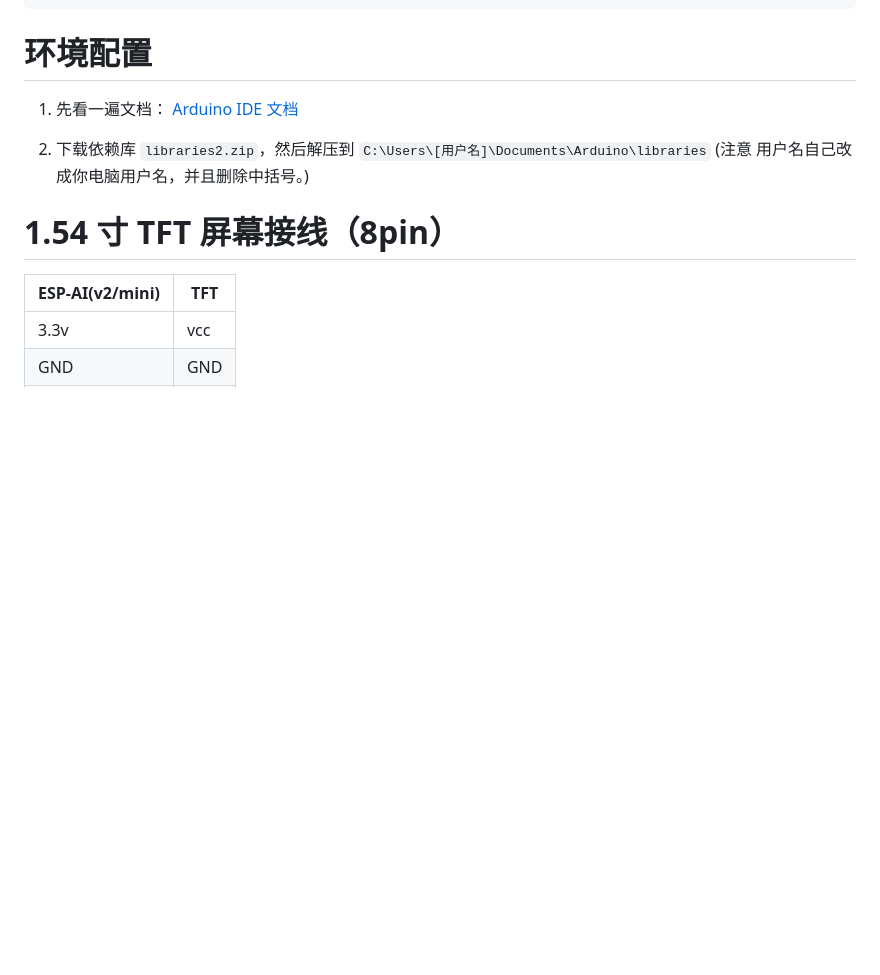
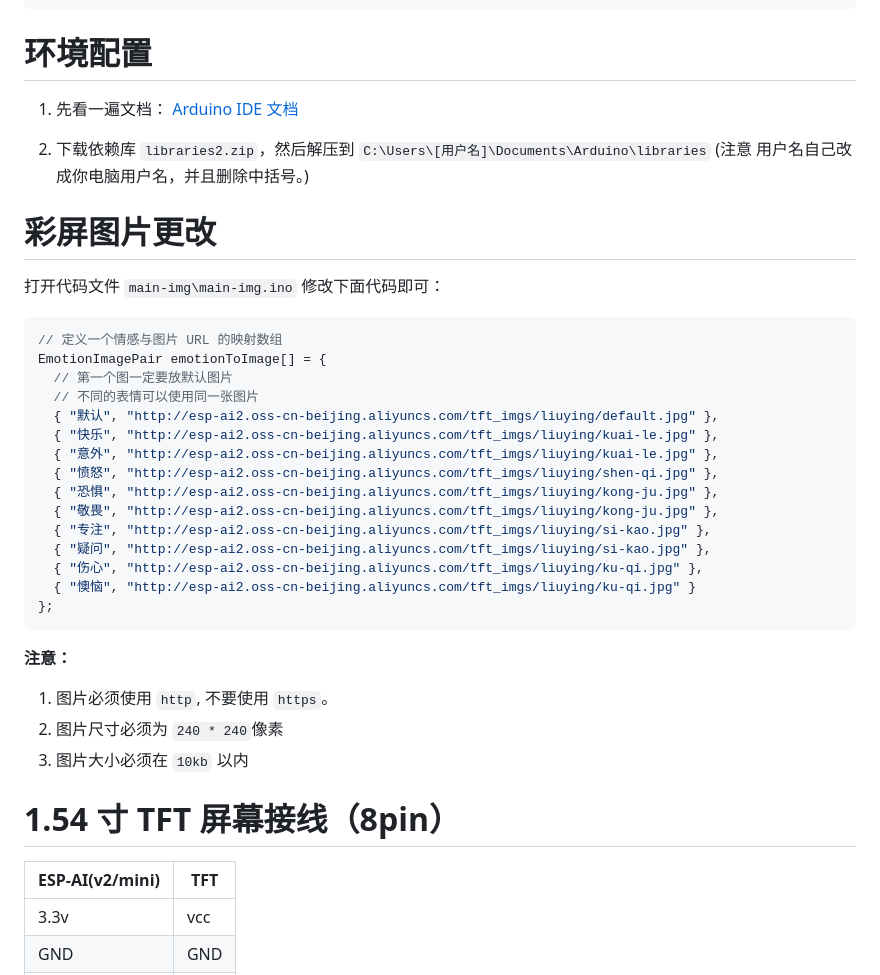
Before and after one commit to wangzongming/esp-ai-business-arduino, a Markdown page: README.md, the part around the change. GitHub-like rendering; blank space fills up the shorter version.

Commit message:
更新说明

````diff
--- a/README.md
+++ b/README.md
@@ -57,6 +57,35 @@ esp-ai-business-arduion/
 
 
 
+# 彩屏图片更改
+
+打开代码文件 `main-img\main-img.ino` 修改下面代码即可：
+
+```c++
+// 定义一个情感与图片 URL 的映射数组
+EmotionImagePair emotionToImage[] = {
+  // 第一个图一定要放默认图片
+  // 不同的表情可以使用同一张图片
+  { "默认", "http://esp-ai2.oss-cn-beijing.aliyuncs.com/tft_imgs/liuying/default.jpg" },
+  { "快乐", "http://esp-ai2.oss-cn-beijing.aliyuncs.com/tft_imgs/liuying/kuai-le.jpg" },
+  { "意外", "http://esp-ai2.oss-cn-beijing.aliyuncs.com/tft_imgs/liuying/kuai-le.jpg" },
+  { "愤怒", "http://esp-ai2.oss-cn-beijing.aliyuncs.com/tft_imgs/liuying/shen-qi.jpg" },
+  { "恐惧", "http://esp-ai2.oss-cn-beijing.aliyuncs.com/tft_imgs/liuying/kong-ju.jpg" },
+  { "敬畏", "http://esp-ai2.oss-cn-beijing.aliyuncs.com/tft_imgs/liuying/kong-ju.jpg" },
+  { "专注", "http://esp-ai2.oss-cn-beijing.aliyuncs.com/tft_imgs/liuying/si-kao.jpg" },
+  { "疑问", "http://esp-ai2.oss-cn-beijing.aliyuncs.com/tft_imgs/liuying/si-kao.jpg" },
+  { "伤心", "http://esp-ai2.oss-cn-beijing.aliyuncs.com/tft_imgs/liuying/ku-qi.jpg" },
+  { "懊恼", "http://esp-ai2.oss-cn-beijing.aliyuncs.com/tft_imgs/liuying/ku-qi.jpg" }
+};
+```
+
+**注意：**
+1. 图片必须使用 `http`, 不要使用 `https`。
+2. 图片尺寸必须为 `240 * 240`像素
+3. 图片大小必须在 `10kb` 以内
+
+
+
 # 1.54 寸 TFT 屏幕接线（8pin）
 
 | ESP-AI(v2/mini) | TFT |
````
